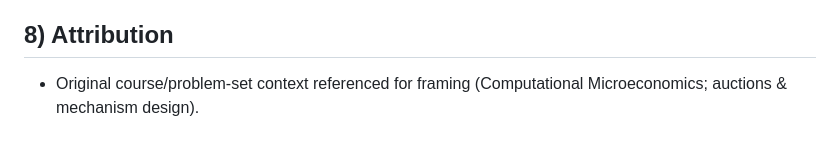
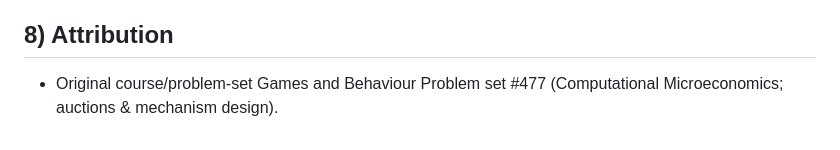
Before and after one commit to Johnnybyzhang/budgeted-vickrey, a Markdown page: README.md, the part around the change. Rendered like a GitHub page.

Commit message:
Update attribution to specify problem set number

```diff
--- a/README.md
+++ b/README.md
@@ -300,4 +300,4 @@ Saved as [make_expected_profit_matrices.py](scripts/make_expected_profit_matrice
 
 ## 8) Attribution
 
-* Original course/problem-set context referenced for framing (Computational Microeconomics; auctions & mechanism design).
+* Original course/problem-set Games and Behaviour Problem set #477 (Computational Microeconomics; auctions & mechanism design).
```
